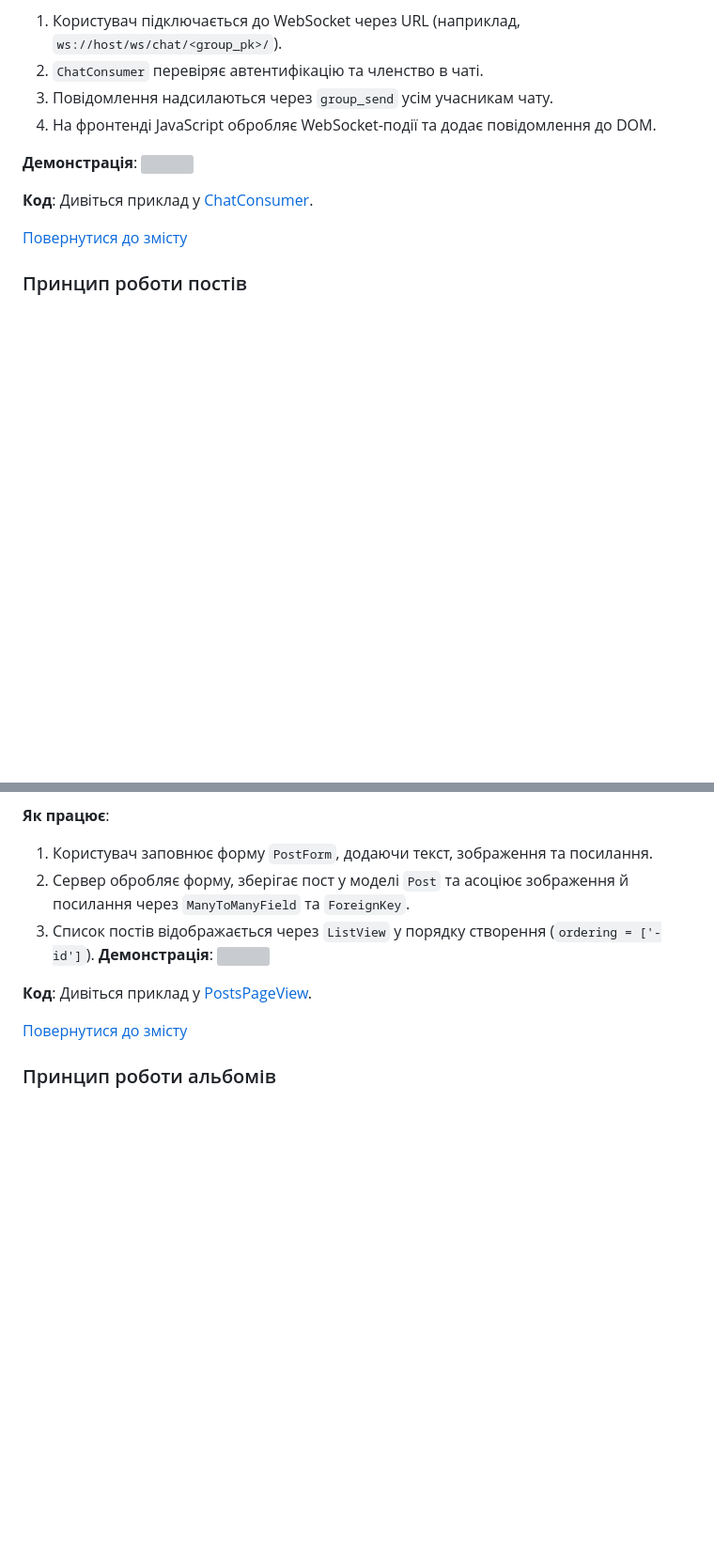
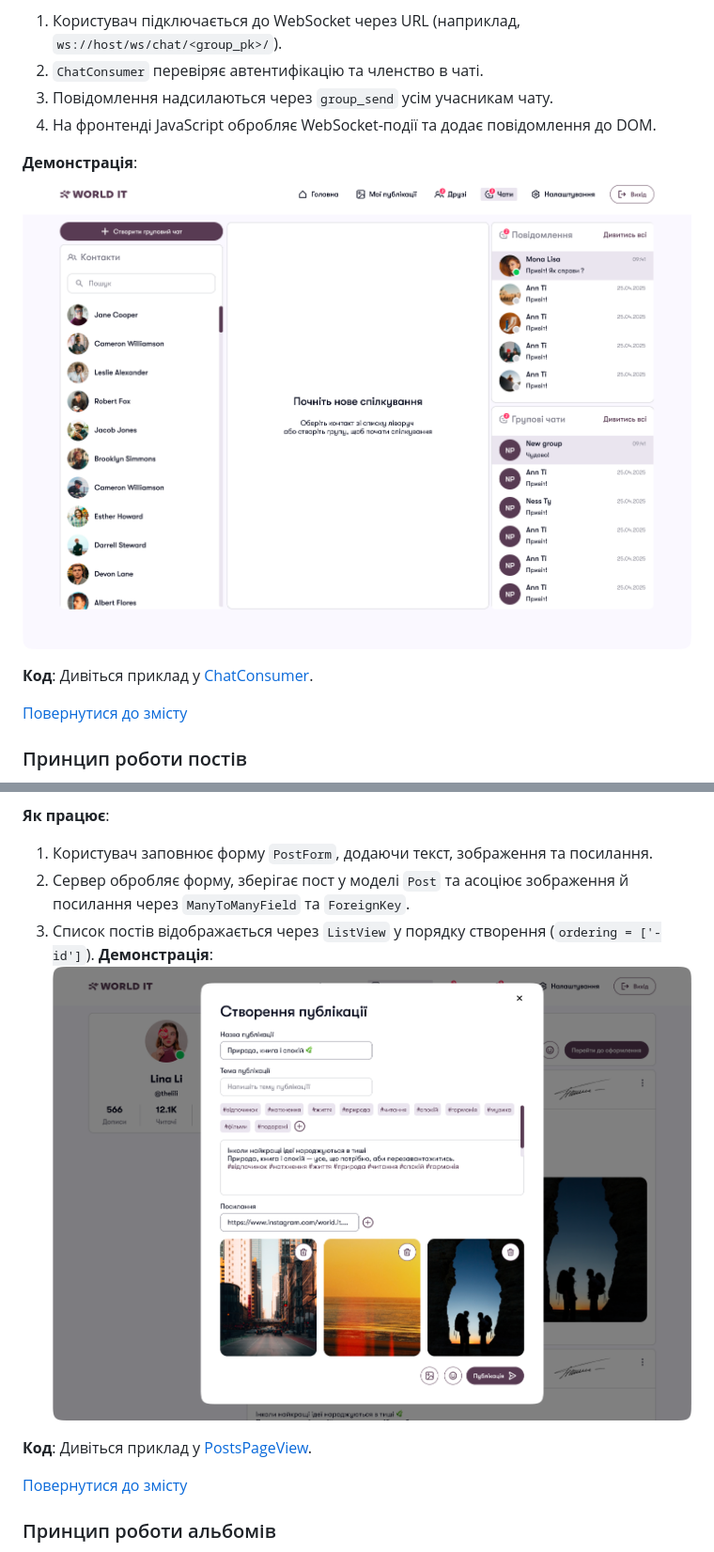
Before and after one commit to ArtemVlasov2009/Messenger, a Markdown page: README.md, 2 parts joined by grey strips. Shown at 94% size. Drawn GitHub-style; blank space fills up the shorter version; grey boxes are pictures that could not be loaded.

```diff
--- a/README.md
+++ b/README.md
@@ -313,7 +313,7 @@ graph TD
 3. Повідомлення надсилаються через `group_send` усім учасникам чату.
 4. На фронтенді JavaScript обробляє WebSocket-події та додає повідомлення до DOM.
 
-**Демонстрація**: ![](../images/Chats.png)
+**Демонстрація**: ![](images/Chats.png)
 
 **Код**: Дивіться приклад у [ChatConsumer](https://github.com/ArtemVlasov2009/Messenger/blob/main/Messenger_app/consumers.py).
 
@@ -327,7 +327,7 @@ graph TD
 1. Користувач заповнює форму `PostForm`, додаючи текст, зображення та посилання.
 2. Сервер обробляє форму, зберігає пост у моделі `Post` та асоціює зображення й посилання через `ManyToManyField` та `ForeignKey`.
 3. Список постів відображається через `ListView` у порядку створення (`ordering = ['-id']`).
-**Демонстрація**: ![](../images/Posts.png)
+**Демонстрація**: ![](images/Posts.png)
 
 **Код**: Дивіться приклад у [PostsPageView](https://github.com/ArtemVlasov2009/Messenger/blob/main/Posts_app/views.py).
 
```
Also changed, not shown: other parts of README.md (+8 -8 lines).
